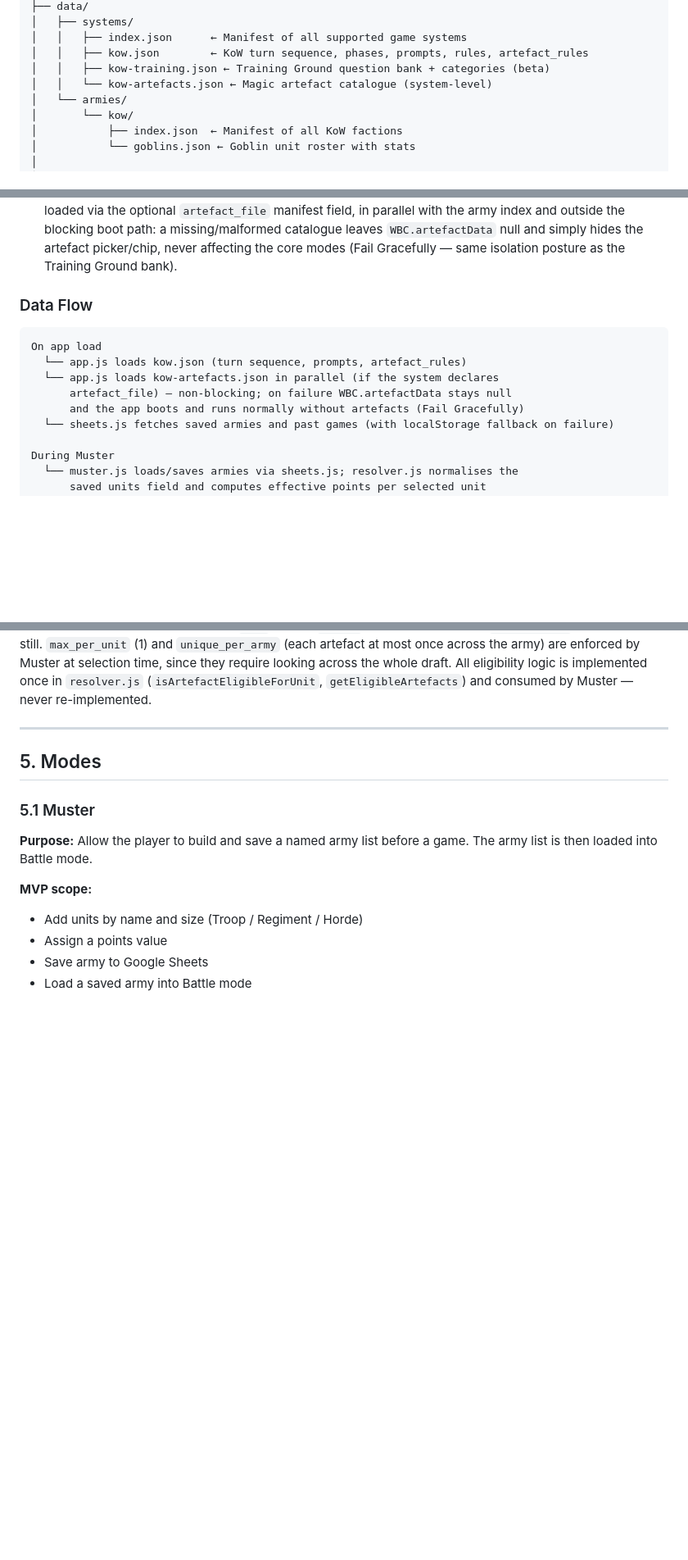
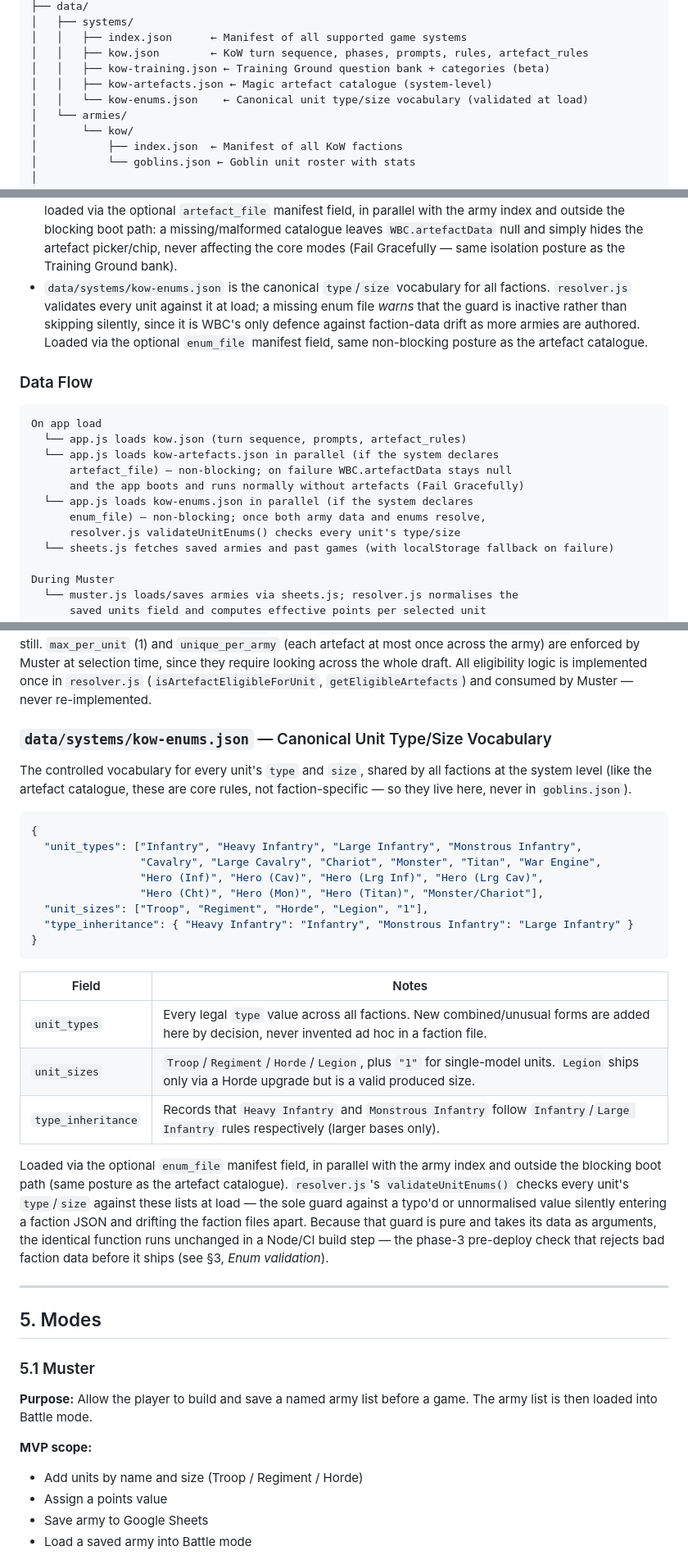
Before and after one commit to nimbrethil81/warboss-companion-dev, a Markdown page: SPEC.md, 3 parts joined by grey strips. Shown at 82% size. Rendered like a GitHub page; blank space fills up the shorter version.

````diff
--- a/SPEC.md
+++ b/SPEC.md
@@ -148,7 +148,8 @@ warboss-companion/
 │   │   ├── index.json      ← Manifest of all supported game systems
 │   │   ├── kow.json        ← KoW turn sequence, phases, prompts, rules, artefact_rules
 │   │   ├── kow-training.json ← Training Ground question bank + categories (beta)
-│   │   └── kow-artefacts.json ← Magic artefact catalogue (system-level)
+│   │   ├── kow-artefacts.json ← Magic artefact catalogue (system-level)
+│   │   └── kow-enums.json    ← Canonical unit type/size vocabulary (validated at load)
 │   └── armies/
 │       └── kow/
 │           ├── index.json  ← Manifest of all KoW factions
@@ -172,6 +173,7 @@ warboss-companion/
 - `data/systems/index.json` is a manifest listing all supported game systems. Adding a new game system means adding a new systems JSON file, a new `armies/{system}/` folder, and one line to this manifest.
 - `data/systems/kow-training.json` holds the Training Ground question bank and its category vocabulary. It is **not** part of the boot chain — `training.js` loads it lazily on first activation of the mode, and the `training_file` manifest field is optional. A missing or malformed bank degrades Training Ground to an empty/error state and cannot affect Muster, Battle, or Chronicle.
 - `data/systems/kow-artefacts.json` holds the magic artefact catalogue at the system level (artefacts are core rules shared by every faction, not faction-specific — so they live here, never in `goblins.json`). The eligibility *rules* live separately in `kow.json`'s `artefact_rules` block; this file is the catalogue only. It is loaded via the optional `artefact_file` manifest field, in parallel with the army index and outside the blocking boot path: a missing/malformed catalogue leaves `WBC.artefactData` null and simply hides the artefact picker/chip, never affecting the core modes (Fail Gracefully — same isolation posture as the Training Ground bank).
+- `data/systems/kow-enums.json` is the canonical `type`/`size` vocabulary for all factions. `resolver.js` validates every unit against it at load; a missing enum file *warns* that the guard is inactive rather than skipping silently, since it is WBC's only defence against faction-data drift as more armies are authored. Loaded via the optional `enum_file` manifest field, same non-blocking posture as the artefact catalogue.
 
 ### Data Flow
 
@@ -181,6 +183,9 @@ On app load
   └── app.js loads kow-artefacts.json in parallel (if the system declares
       artefact_file) — non-blocking; on failure WBC.artefactData stays null
       and the app boots and runs normally without artefacts (Fail Gracefully)
+  └── app.js loads kow-enums.json in parallel (if the system declares
+      enum_file) — non-blocking; once both army data and enums resolve,
+      resolver.js validateUnitEnums() checks every unit's type/size
   └── sheets.js fetches saved armies and past games (with localStorage fallback on failure)
 
 During Muster
@@ -756,6 +774,29 @@ System-level catalogue of magic artefacts (core rules shared by every faction, s
 ```
 
 Global exclusions apply to every unit before class gates: War Engines are barred; `Monster`/`Monster/Chariot` are barred *unless* the unit's `type` begins `"Hero"` (so `Hero (Mon)` is eligible, plain Monsters are not); and Unique `[U]` units (those whose `availability.type` is `"unique"`) are barred outright. Class gates then narrow heroic-class artefacts to units whose `type` begins `"Hero"`. Each artefact's own `restrictions` narrow further still. `max_per_unit` (1) and `unique_per_army` (each artefact at most once across the army) are enforced by Muster at selection time, since they require looking across the whole draft. All eligibility logic is implemented once in `resolver.js` (`isArtefactEligibleForUnit`, `getEligibleArtefacts`) and consumed by Muster — never re-implemented.
+
+### `data/systems/kow-enums.json` — Canonical Unit Type/Size Vocabulary
+
+The controlled vocabulary for every unit's `type` and `size`, shared by all factions at the system level (like the artefact catalogue, these are core rules, not faction-specific — so they live here, never in `goblins.json`).
+
+```json
+{
+  "unit_types": ["Infantry", "Heavy Infantry", "Large Infantry", "Monstrous Infantry",
+                 "Cavalry", "Large Cavalry", "Chariot", "Monster", "Titan", "War Engine",
+                 "Hero (Inf)", "Hero (Cav)", "Hero (Lrg Inf)", "Hero (Lrg Cav)",
+                 "Hero (Cht)", "Hero (Mon)", "Hero (Titan)", "Monster/Chariot"],
+  "unit_sizes": ["Troop", "Regiment", "Horde", "Legion", "1"],
+  "type_inheritance": { "Heavy Infantry": "Infantry", "Monstrous Infantry": "Large Infantry" }
+}
+```
+
+| Field | Notes |
+|---|---|
+| `unit_types` | Every legal `type` value across all factions. New combined/unusual forms are added here by decision, never invented ad hoc in a faction file. |
+| `unit_sizes` | `Troop`/`Regiment`/`Horde`/`Legion`, plus `"1"` for single-model units. `Legion` ships only via a Horde upgrade but is a valid produced size. |
+| `type_inheritance` | Records that `Heavy Infantry` and `Monstrous Infantry` follow `Infantry`/`Large Infantry` rules respectively (larger bases only). |
+
+Loaded via the optional `enum_file` manifest field, in parallel with the army index and outside the blocking boot path (same posture as the artefact catalogue). `resolver.js`'s `validateUnitEnums()` checks every unit's `type`/`size` against these lists at load — the sole guard against a typo'd or unnormalised value silently entering a faction JSON and drifting the faction files apart. Because that guard is pure and takes its data as arguments, the identical function runs unchanged in a Node/CI build step — the phase-3 pre-deploy check that rejects bad faction data before it ships (see §3, *Enum validation*).
 
 ---
 
````
Also changed, not shown: other parts of SPEC.md (+17 -4 lines).
